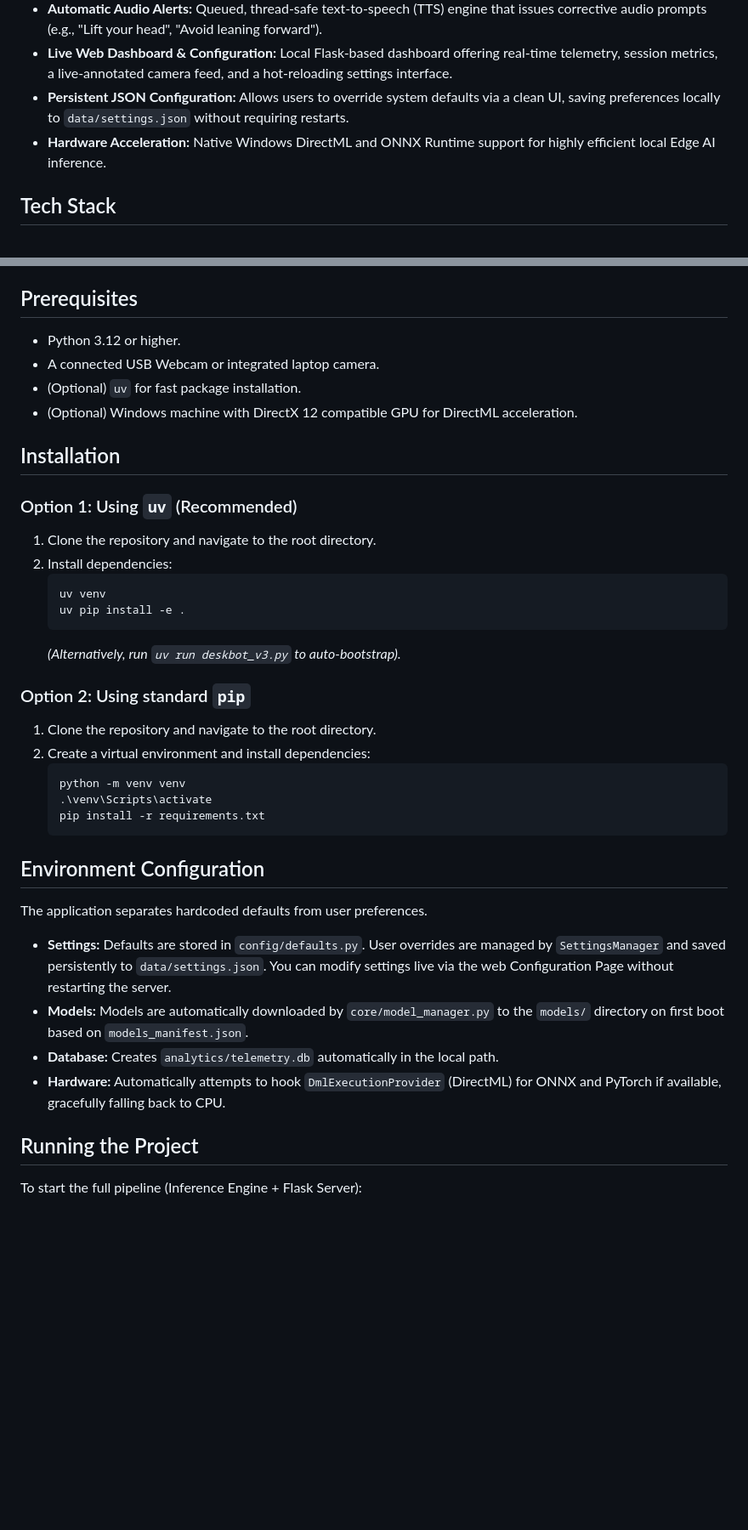
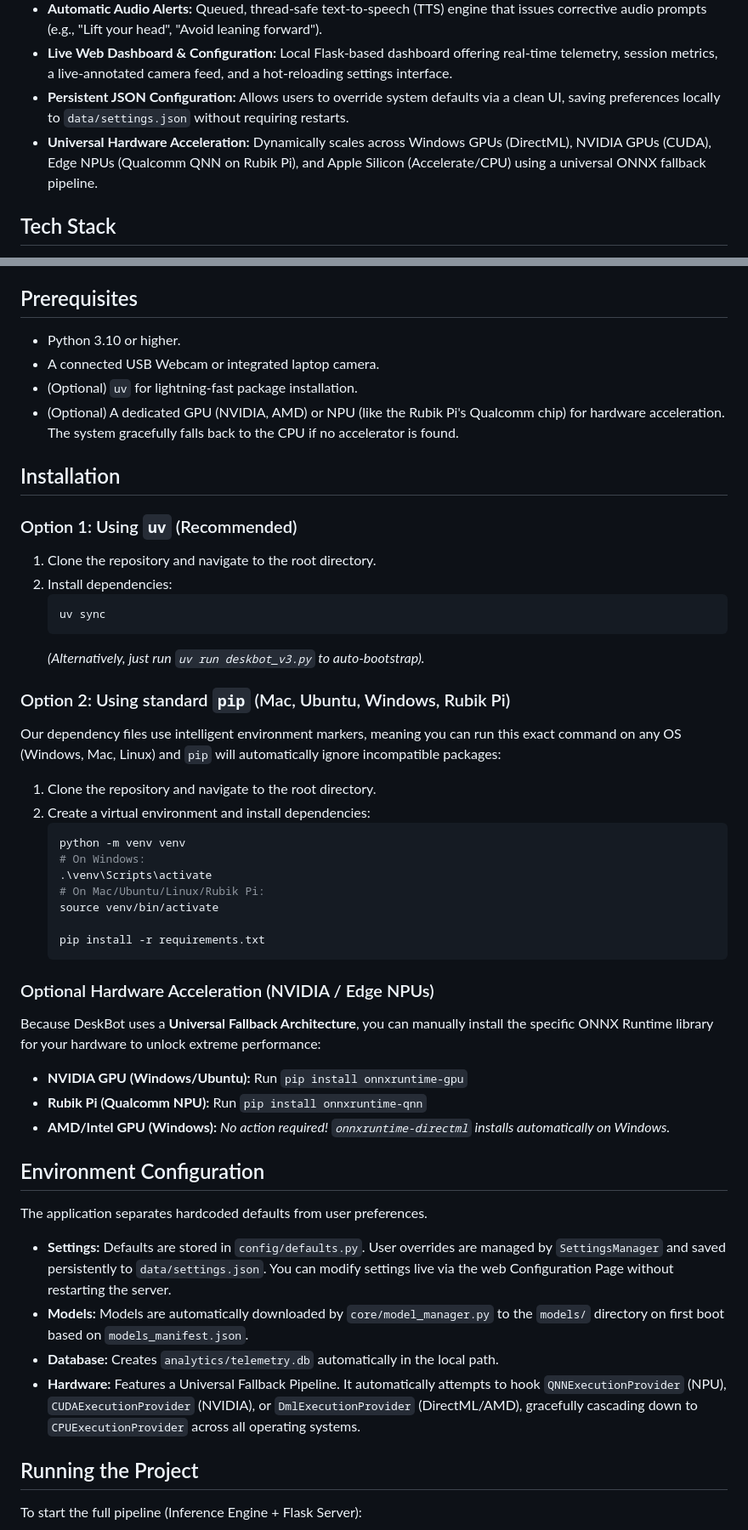
Before and after one commit to meghan-reddy6/dbot_platform, a Markdown page: README.md, 2 parts joined by grey strips. Shown at 85% size. GitHub-like rendering; blank space fills up the shorter version.

Commit message:
docs: update README with cross-platform pip instructions and hardware acceleration guides

````diff
--- a/README.md
+++ b/README.md
@@ -12,7 +12,7 @@ The primary goal of DeskBot V3 is to promote healthy ergonomic habits for desk w
 - **Automatic Audio Alerts:** Queued, thread-safe text-to-speech (TTS) engine that issues corrective audio prompts (e.g., "Lift your head", "Avoid leaning forward").
 - **Live Web Dashboard & Configuration:** Local Flask-based dashboard offering real-time telemetry, session metrics, a live-annotated camera feed, and a hot-reloading settings interface.
 - **Persistent JSON Configuration:** Allows users to override system defaults via a clean UI, saving preferences locally to `data/settings.json` without requiring restarts.
-- **Hardware Acceleration:** Native Windows DirectML and ONNX Runtime support for highly efficient local Edge AI inference.
+- **Universal Hardware Acceleration:** Dynamically scales across Windows GPUs (DirectML), NVIDIA GPUs (CUDA), Edge NPUs (Qualcomm QNN on Rubik Pi), and Apple Silicon (Accelerate/CPU) using a universal ONNX fallback pipeline.
 
 ## Tech Stack
 - **Language:** Python 3.12+
@@ -54,10 +54,10 @@ DeskBot uses a strictly gated, two-stage cascading inference pipeline to drastic
    The `TrackerEngine` runs the heavy ML inference loop on a dedicated daemon thread. The Flask server runs on the main thread to serve the dashboard. The `AlertManager` runs on a third isolated thread using a FIFO `Queue` to prevent blocking the ML loop during audio playback.
 
 ## Prerequisites
-- Python 3.12 or higher.
+- Python 3.10 or higher.
 - A connected USB Webcam or integrated laptop camera.
-- (Optional) `uv` for fast package installation.
-- (Optional) Windows machine with DirectX 12 compatible GPU for DirectML acceleration.
+- (Optional) `uv` for lightning-fast package installation.
+- (Optional) A dedicated GPU (NVIDIA, AMD) or NPU (like the Rubik Pi's Qualcomm chip) for hardware acceleration. The system gracefully falls back to the CPU if no accelerator is found.
 
 ## Installation
 
@@ -65,26 +65,36 @@ DeskBot uses a strictly gated, two-stage cascading inference pipeline to drastic
 1. Clone the repository and navigate to the root directory.
 2. Install dependencies:
    ```bash
-   uv venv
-   uv pip install -e .
+   uv sync
    ```
-   *(Alternatively, run `uv run deskbot_v3.py` to auto-bootstrap).*
+   *(Alternatively, just run `uv run deskbot_v3.py` to auto-bootstrap).*
 
-### Option 2: Using standard `pip`
+### Option 2: Using standard `pip` (Mac, Ubuntu, Windows, Rubik Pi)
+Our dependency files use intelligent environment markers, meaning you can run this exact command on any OS (Windows, Mac, Linux) and `pip` will automatically ignore incompatible packages:
 1. Clone the repository and navigate to the root directory.
 2. Create a virtual environment and install dependencies:
    ```bash
    python -m venv venv
+   # On Windows:
    .\venv\Scripts\activate
+   # On Mac/Ubuntu/Linux/Rubik Pi:
+   source venv/bin/activate
+
    pip install -r requirements.txt
    ```
+
+### Optional Hardware Acceleration (NVIDIA / Edge NPUs)
+Because DeskBot uses a **Universal Fallback Architecture**, you can manually install the specific ONNX Runtime library for your hardware to unlock extreme performance:
+- **NVIDIA GPU (Windows/Ubuntu):** Run `pip install onnxruntime-gpu`
+- **Rubik Pi (Qualcomm NPU):** Run `pip install onnxruntime-qnn`
+- **AMD/Intel GPU (Windows):** *No action required! `onnxruntime-directml` installs automatically on Windows.*
 
 ## Environment Configuration
 The application separates hardcoded defaults from user preferences.
 - **Settings:** Defaults are stored in `config/defaults.py`. User overrides are managed by `SettingsManager` and saved persistently to `data/settings.json`. You can modify settings live via the web Configuration Page without restarting the server.
 - **Models:** Models are automatically downloaded by `core/model_manager.py` to the `models/` directory on first boot based on `models_manifest.json`.
 - **Database:** Creates `analytics/telemetry.db` automatically in the local path.
-- **Hardware:** Automatically attempts to hook `DmlExecutionProvider` (DirectML) for ONNX and PyTorch if available, gracefully falling back to CPU.
+- **Hardware:** Features a Universal Fallback Pipeline. It automatically attempts to hook `QNNExecutionProvider` (NPU), `CUDAExecutionProvider` (NVIDIA), or `DmlExecutionProvider` (DirectML/AMD), gracefully cascading down to `CPUExecutionProvider` across all operating systems.
 
 ## Running the Project
 To start the full pipeline (Inference Engine + Flask Server):
````
